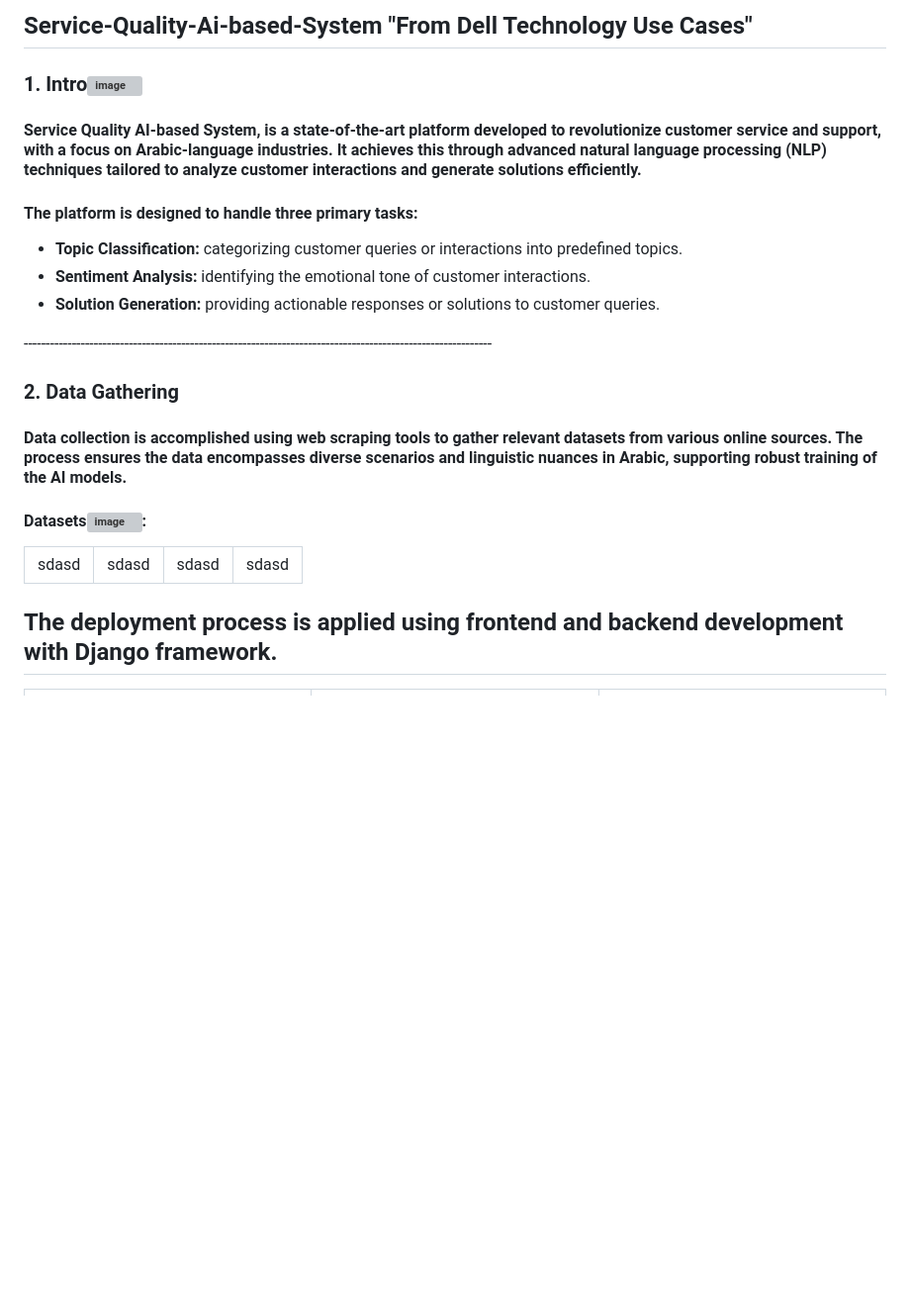
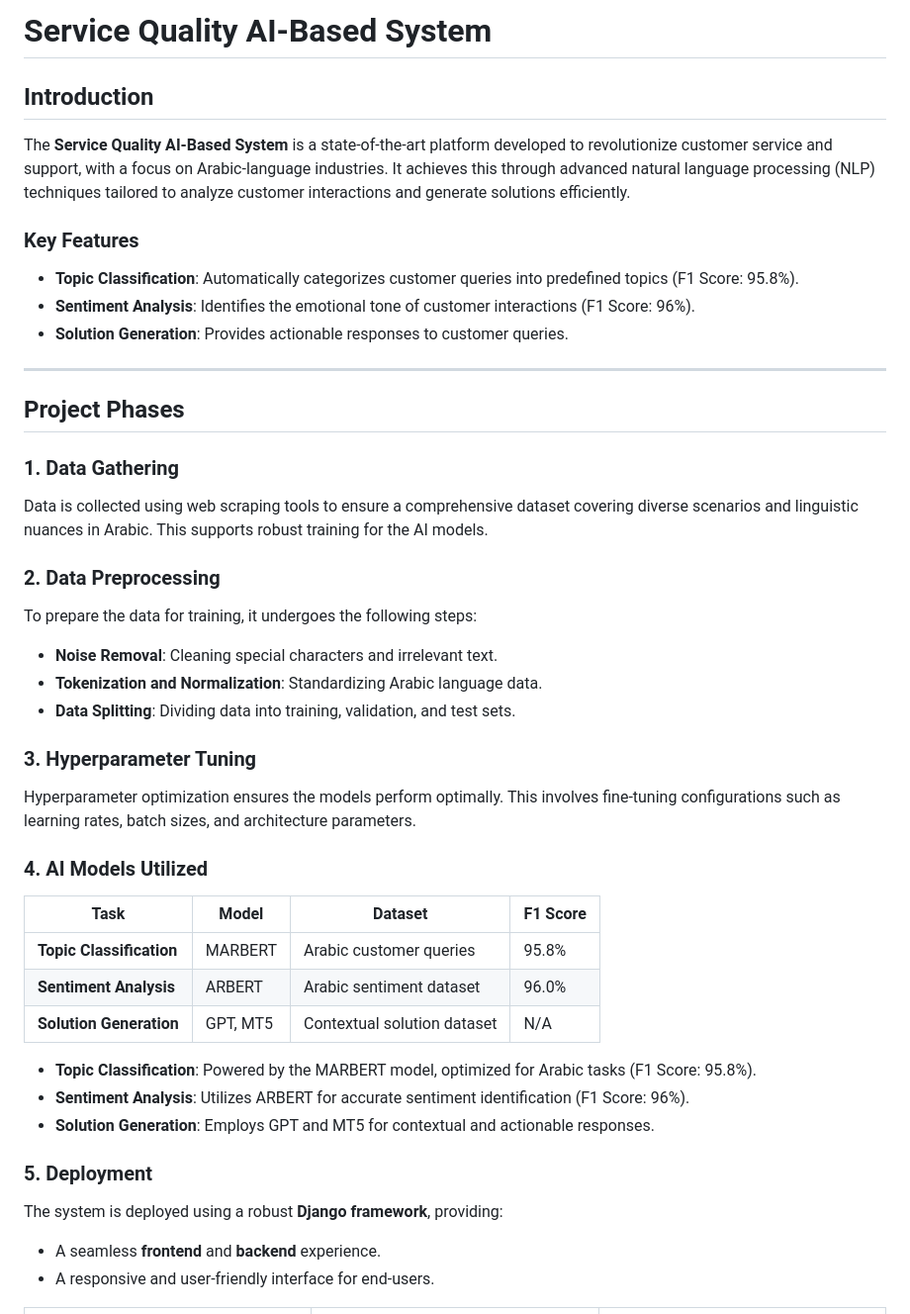
Before and after one commit to amrayman999/Service-Quality-Ai-based-System, a Markdown page: README.md, the part around one of its changes. Shown at 99% size. Rendered like a GitHub page; blank space fills up the shorter version; grey boxes are pictures that could not be loaded.

```diff
--- a/README.md
+++ b/README.md
@@ -1,33 +1,46 @@
-## Service-Quality-Ai-based-System "From Dell Technology Use Cases"
-### 1. Intro![image](https://github.com/user-attachments/assets/8da3f876-1540-436d-b02c-180c2e5d563c)
-#### Service Quality AI-based System, is a state-of-the-art platform developed to revolutionize customer service and support, with a focus on Arabic-language industries. It achieves this through advanced natural language processing (NLP) techniques tailored to analyze customer interactions and generate solutions efficiently.
-#### The platform is designed to handle three primary tasks: <br>
-<ul>
-    <li><b>Topic Classification:</b> categorizing customer queries or interactions into predefined topics.</li>
-    <li><b>Sentiment Analysis:</b> identifying the emotional tone of customer interactions.
-    <li><b>Solution Generation:</b> providing actionable responses or solutions to customer queries.</li>
-</ul>
------------------------------------------------------------------------------------------------------------
+# Service Quality AI-Based System
 
-### 2. Data Gathering
-#### Data collection is accomplished using web scraping tools to gather relevant datasets from various online sources. The process ensures the data encompasses diverse scenarios and linguistic nuances in Arabic, supporting robust training of the AI models.
+## Introduction
+The **Service Quality AI-Based System** is a state-of-the-art platform developed to revolutionize customer service and support, with a focus on Arabic-language industries. It achieves this through advanced natural language processing (NLP) techniques tailored to analyze customer interactions and generate solutions efficiently.
 
-#### Datasets![image](https://github.com/user-attachments/assets/35301d43-36b3-4921-a1c7-1428f576158b):
-<table>
-    <rw>
-        <td> sdasd</td>
-        <td> sdasd</td>
-    </rw>
-     <rw>
-        <td> sdasd</td>
-        <td> sdasd</td>
-    </rw>
-</table>
+### Key Features
+- **Topic Classification**: Automatically categorizes customer queries into predefined topics (F1 Score: 95.8%).
+- **Sentiment Analysis**: Identifies the emotional tone of customer interactions (F1 Score: 96%).
+- **Solution Generation**: Provides actionable responses to customer queries.
+
+---
+
+## Project Phases
+
+### 1. Data Gathering
+Data is collected using web scraping tools to ensure a comprehensive dataset covering diverse scenarios and linguistic nuances in Arabic. This supports robust training for the AI models.
+
+### 2. Data Preprocessing
+To prepare the data for training, it undergoes the following steps:
+- **Noise Removal**: Cleaning special characters and irrelevant text.
+- **Tokenization and Normalization**: Standardizing Arabic language data.
+- **Data Splitting**: Dividing data into training, validation, and test sets.
+
+### 3. Hyperparameter Tuning
+Hyperparameter optimization ensures the models perform optimally. This involves fine-tuning configurations such as learning rates, batch sizes, and architecture parameters.
+
+### 4. AI Models Utilized
+| **Task**                | **Model**   | **Dataset**                  | **F1 Score** |
+|--------------------------|-------------|------------------------------|--------------|
+| **Topic Classification** | MARBERT     | Arabic customer queries      | 95.8%        |
+| **Sentiment Analysis**    | ARBERT      | Arabic sentiment dataset     | 96.0%        |
+| **Solution Generation**   | GPT, MT5    | Contextual solution dataset  | N/A          |
+
+- **Topic Classification**: Powered by the MARBERT model, optimized for Arabic tasks (F1 Score: 95.8%).
+- **Sentiment Analysis**: Utilizes ARBERT for accurate sentiment identification (F1 Score: 96%).
+- **Solution Generation**: Employs GPT and MT5 for contextual and actionable responses.
+
+### 5. Deployment
+The system is deployed using a robust **Django framework**, providing:
+- A seamless **frontend** and **backend** experience.
+- A responsive and user-friendly interface for end-users.
 
 
-<h2>The deployment process is applied using frontend and
-backend development with Django framework.
-</h2>
 <table>
   <tr>
     <td><img src="Home.jpg" width=400 hieght=400/></td>
```
Also changed, not shown: other parts of README.md (+34 -4 lines).
